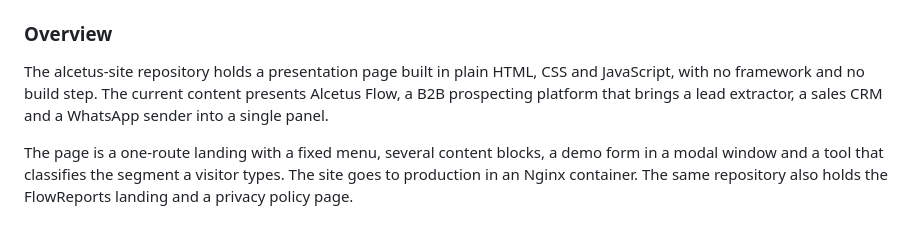
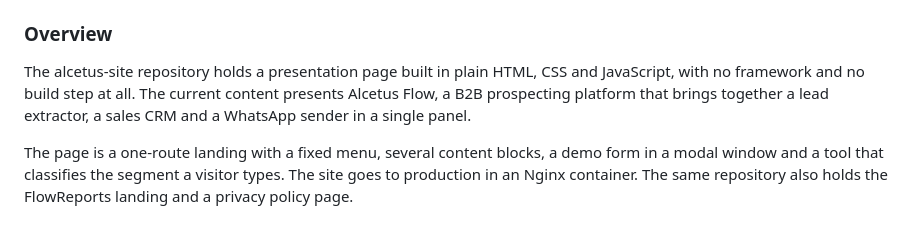
Before and after one commit to Joaopecouto/alcetus-site, a Markdown page: README.en.md, the part around the change. Drawn GitHub-style.

```diff
--- a/README.en.md
+++ b/README.en.md
@@ -20,7 +20,7 @@
 
 ### Overview
 
-The alcetus-site repository holds a presentation page built in plain HTML, CSS and JavaScript, with no framework and no build step. The current content presents Alcetus Flow, a B2B prospecting platform that brings a lead extractor, a sales CRM and a WhatsApp sender into a single panel.
+The alcetus-site repository holds a presentation page built in plain HTML, CSS and JavaScript, with no framework and no build step at all. The current content presents Alcetus Flow, a B2B prospecting platform that brings together a lead extractor, a sales CRM and a WhatsApp sender in a single panel.
 
 The page is a one-route landing with a fixed menu, several content blocks, a demo form in a modal window and a tool that classifies the segment a visitor types. The site goes to production in an Nginx container. The same repository also holds the FlowReports landing and a privacy policy page.
 
```
Also changed, not shown: README.md (+1 -1 lines).
